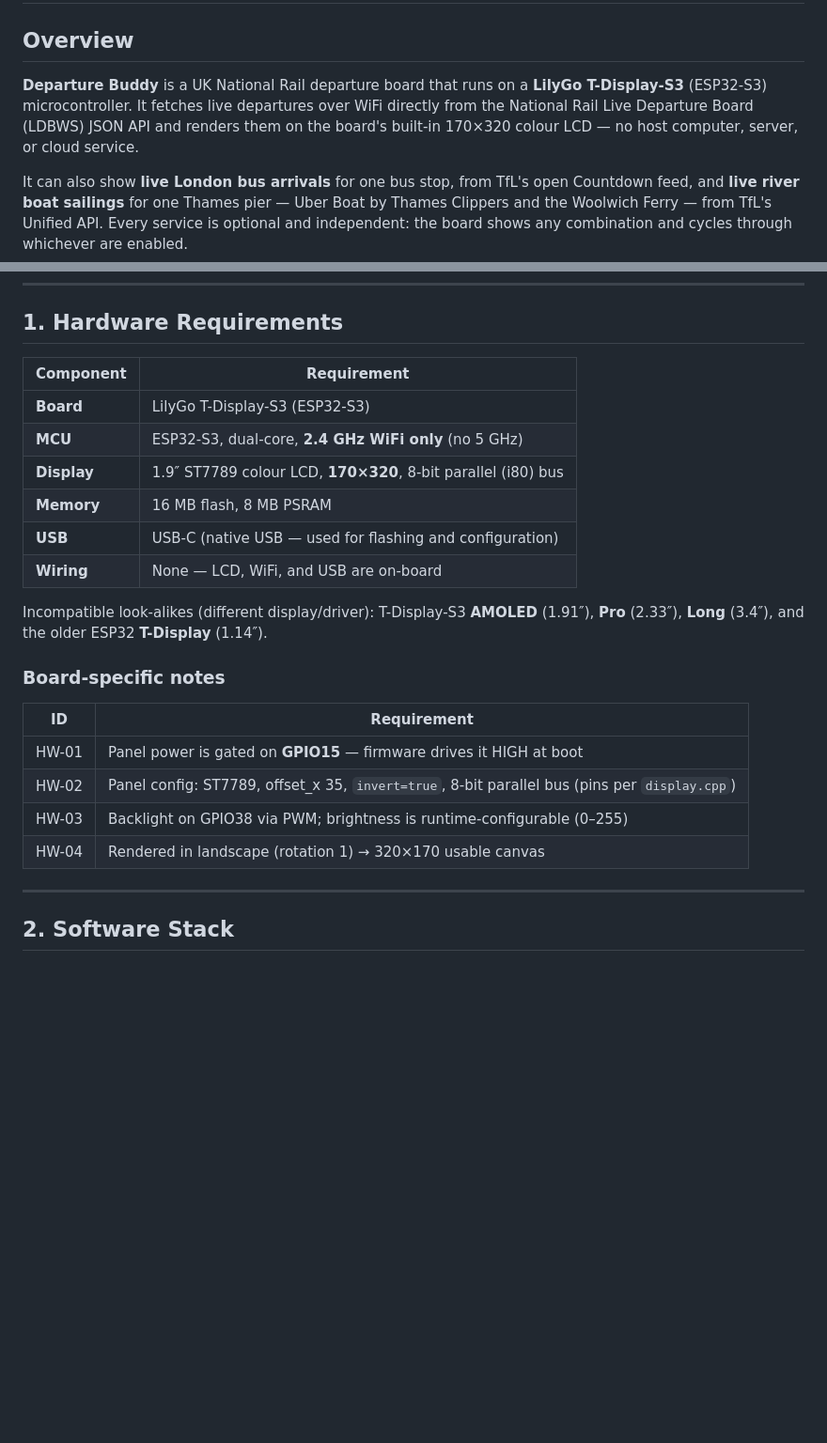
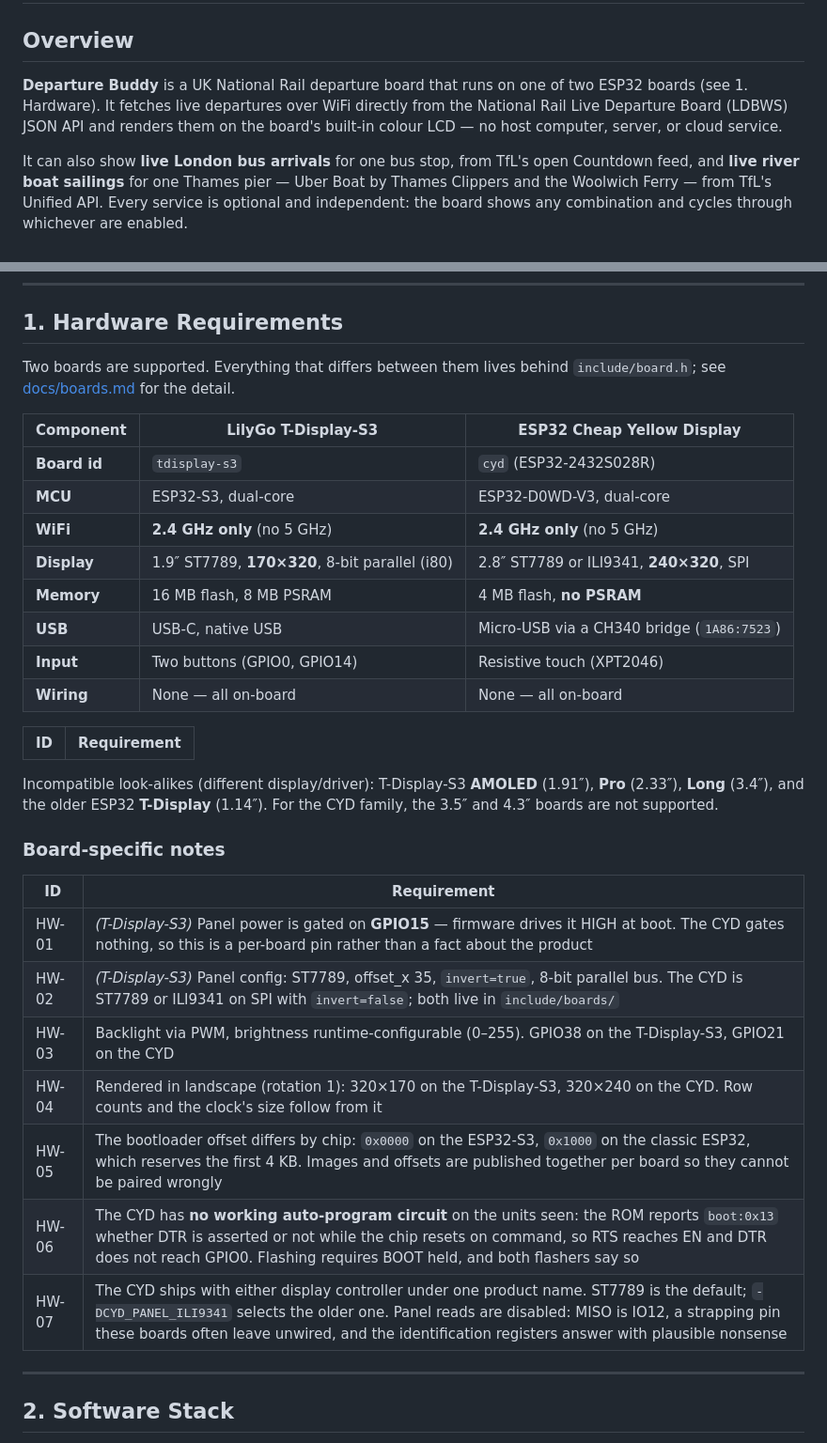
Before and after one commit to OktaneZA/ESP32Departures, a Markdown page: REQUIREMENTS.md, 2 parts joined by grey strips. Shown at 94% size. Drawn GitHub-style; blank space fills up the shorter version.

```diff
--- a/REQUIREMENTS.md
+++ b/REQUIREMENTS.md
@@ -2,11 +2,10 @@
 
 ## Overview
 
-**Departure Buddy** is a UK National Rail departure board that runs on a **LilyGo
-T-Display-S3** (ESP32-S3) microcontroller. It fetches live departures over WiFi
-directly from the National Rail Live Departure Board (LDBWS) JSON API and renders
-them on the board's built-in 170×320 colour LCD — no host computer, server, or
-cloud service.
+**Departure Buddy** is a UK National Rail departure board that runs on one of two
+ESP32 boards (see 1. Hardware). It fetches live departures over WiFi directly
+from the National Rail Live Departure Board (LDBWS) JSON API and renders them on
+the board's built-in colour LCD — no host computer, server, or cloud service.
 
 It can also show **live London bus arrivals** for one bus stop, from TfL's open
 Countdown feed, and **live river boat sailings** for one Thames pier — Uber Boat
@@ -44,26 +43,38 @@ the delivered firmware and installer actually satisfy.
 
 ## 1. Hardware Requirements
 
-| Component | Requirement |
+Two boards are supported. Everything that differs between them lives behind
+`include/board.h`; see [docs/boards.md](docs/boards.md) for the detail.
+
+| Component | LilyGo T-Display-S3 | ESP32 Cheap Yellow Display |
+|---|---|---|
+| **Board id** | `tdisplay-s3` | `cyd` (ESP32-2432S028R) |
+| **MCU** | ESP32-S3, dual-core | ESP32-D0WD-V3, dual-core |
+| **WiFi** | **2.4 GHz only** (no 5 GHz) | **2.4 GHz only** (no 5 GHz) |
+| **Display** | 1.9″ ST7789, **170×320**, 8-bit parallel (i80) | 2.8″ ST7789 or ILI9341, **240×320**, SPI |
+| **Memory** | 16 MB flash, 8 MB PSRAM | 4 MB flash, **no PSRAM** |
+| **USB** | USB-C, native USB | Micro-USB via a CH340 bridge (`1A86:7523`) |
+| **Input** | Two buttons (GPIO0, GPIO14) | Resistive touch (XPT2046) |
+| **Wiring** | None — all on-board | None — all on-board |
+
+| ID | Requirement |
 |---|---|
-| **Board** | LilyGo T-Display-S3 (ESP32-S3) |
-| **MCU** | ESP32-S3, dual-core, **2.4 GHz WiFi only** (no 5 GHz) |
-| **Display** | 1.9″ ST7789 colour LCD, **170×320**, 8-bit parallel (i80) bus |
-| **Memory** | 16 MB flash, 8 MB PSRAM |
-| **USB** | USB-C (native USB — used for flashing and configuration) |
-| **Wiring** | None — LCD, WiFi, and USB are on-board |
 
 Incompatible look-alikes (different display/driver): T-Display-S3 **AMOLED**
-(1.91″), **Pro** (2.33″), **Long** (3.4″), and the older ESP32 **T-Display** (1.14″).
+(1.91″), **Pro** (2.33″), **Long** (3.4″), and the older ESP32 **T-Display**
+(1.14″). For the CYD family, the 3.5″ and 4.3″ boards are not supported.
 
 ### Board-specific notes
 
 | ID | Requirement |
 |---|---|
-| HW-01 | Panel power is gated on **GPIO15** — firmware drives it HIGH at boot |
-| HW-02 | Panel config: ST7789, offset_x 35, `invert=true`, 8-bit parallel bus (pins per `display.cpp`) |
-| HW-03 | Backlight on GPIO38 via PWM; brightness is runtime-configurable (0–255) |
-| HW-04 | Rendered in landscape (rotation 1) → 320×170 usable canvas |
+| HW-01 | *(T-Display-S3)* Panel power is gated on **GPIO15** — firmware drives it HIGH at boot. The CYD gates nothing, so this is a per-board pin rather than a fact about the product |
+| HW-02 | *(T-Display-S3)* Panel config: ST7789, offset_x 35, `invert=true`, 8-bit parallel bus. The CYD is ST7789 or ILI9341 on SPI with `invert=false`; both live in `include/boards/` |
+| HW-03 | Backlight via PWM, brightness runtime-configurable (0–255). GPIO38 on the T-Display-S3, GPIO21 on the CYD |
+| HW-04 | Rendered in landscape (rotation 1): 320×170 on the T-Display-S3, 320×240 on the CYD. Row counts and the clock's size follow from it |
+| HW-05 | The bootloader offset differs by chip: `0x0000` on the ESP32-S3, `0x1000` on the classic ESP32, which reserves the first 4 KB. Images and offsets are published together per board so they cannot be paired wrongly |
+| HW-06 | The CYD has **no working auto-program circuit** on the units seen: the ROM reports `boot:0x13` whether DTR is asserted or not while the chip resets on command, so RTS reaches EN and DTR does not reach GPIO0. Flashing requires BOOT held, and both flashers say so |
+| HW-07 | The CYD ships with either display controller under one product name. ST7789 is the default; `-DCYD_PANEL_ILI9341` selects the older one. Panel reads are disabled: MISO is IO12, a strapping pin these boards often leave unwired, and the identification registers answer with plausible nonsense |
 
 ---
 
```
Also changed, not shown: README.md (+73 -8 lines), docs/boards.md (added, +127 -0 lines), installer/README.md (+9 -4 lines), docs/cyd-bus.jpg (added), docs/cyd-train.jpg (added), docs/cyd-weather.jpg (added), 1 other file.
